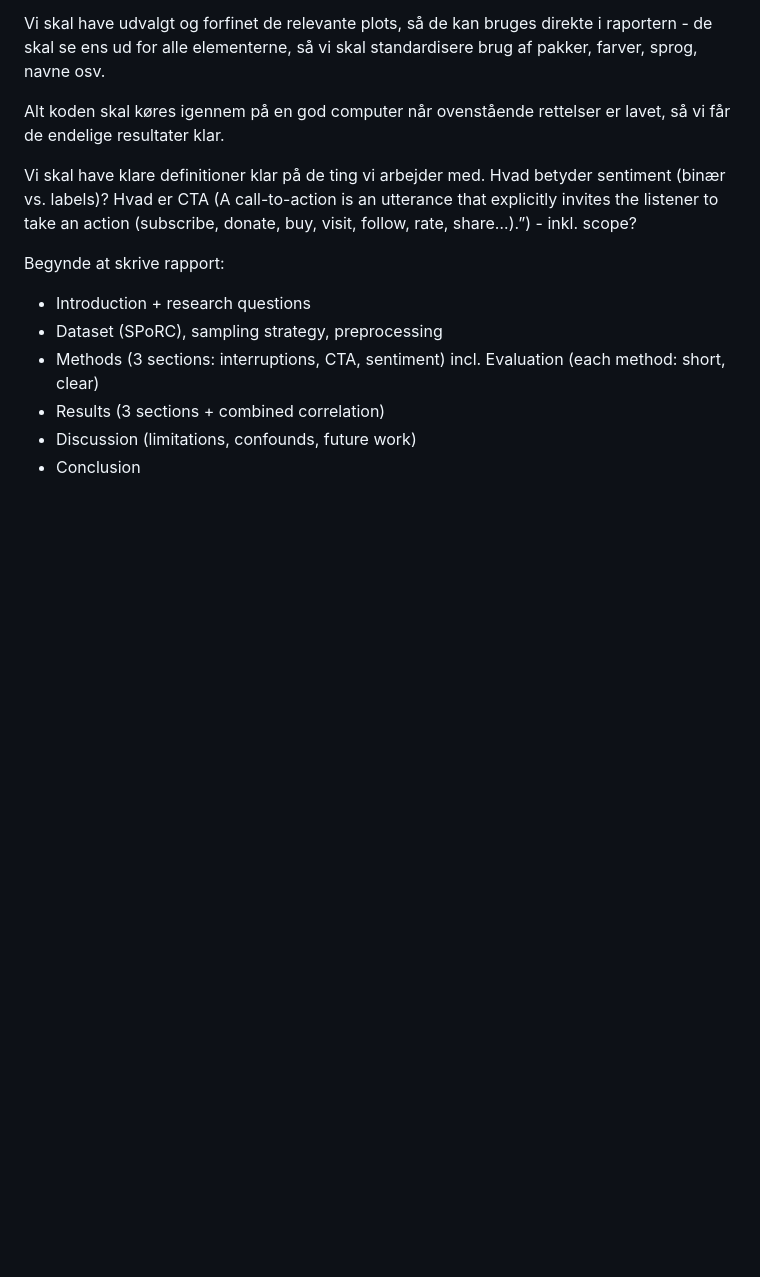
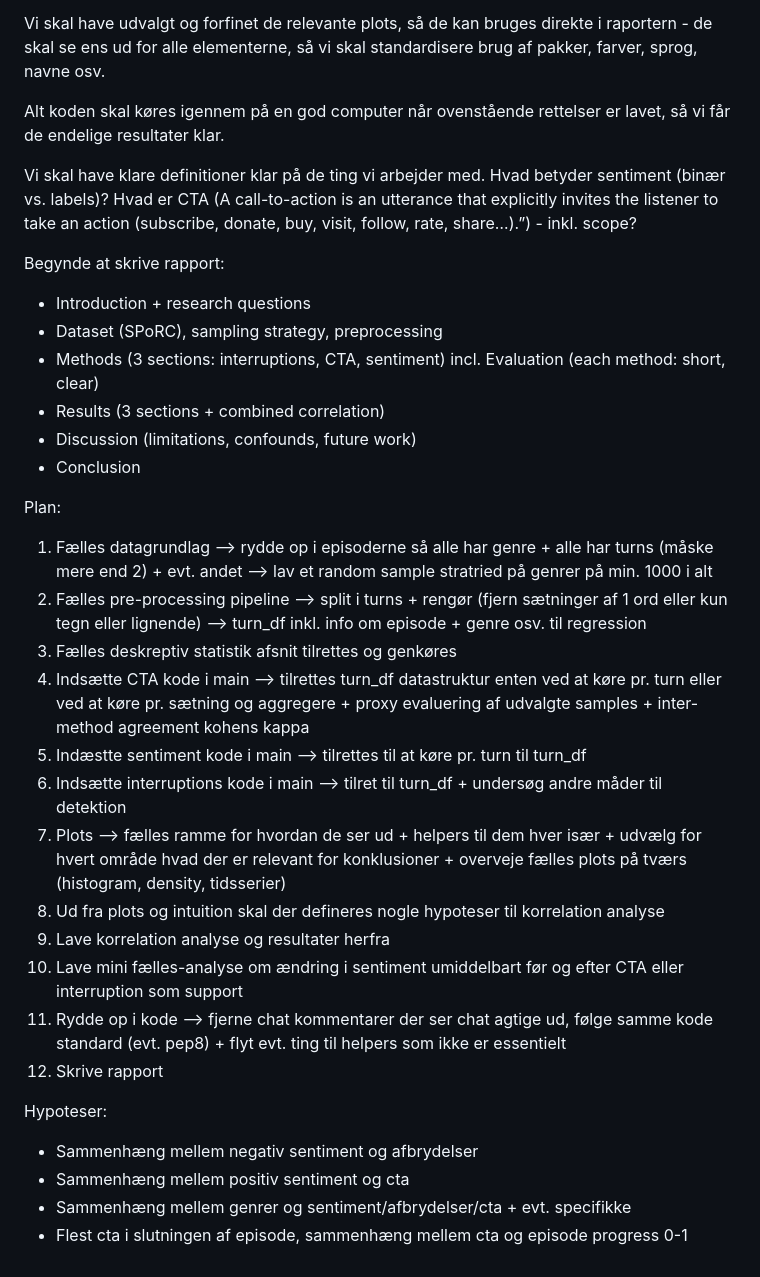
Before and after one commit to au-nlp/project-milestone-p2-group4, a Markdown page: README.md, the part around the change. GitHub-like rendering; blank space fills up the shorter version.

```diff
--- a/README.md
+++ b/README.md
@@ -85,3 +85,25 @@ Begynde at skrive rapport:
 - Results (3 sections + combined correlation)
 - Discussion (limitations, confounds, future work)
 - Conclusion
+
+
+Plan:
+1. Fælles datagrundlag --> rydde op i episoderne så alle har genre + alle har turns (måske mere end 2) + evt. andet --> lav et random sample stratried på genrer på min. 1000 i alt
+2. Fælles pre-processing pipeline --> split i turns + rengør (fjern sætninger af 1 ord eller kun tegn eller lignende) --> turn_df inkl. info om episode + genre osv. til regression
+3. Fælles deskreptiv statistik afsnit tilrettes og genkøres
+4. Indsætte CTA kode i main --> tilrettes turn_df datastruktur enten ved at køre pr. turn eller ved at køre pr. sætning og aggregere + proxy evaluering af udvalgte samples + inter-method agreement kohens kappa
+5. Indæstte sentiment kode i main --> tilrettes til at køre pr. turn til turn_df
+6. Indsætte interruptions kode i main --> tilret til turn_df + undersøg andre måder til detektion
+7. Plots --> fælles ramme for hvordan de ser ud + helpers til dem hver især + udvælg for hvert område hvad der er relevant for konklusioner + overveje fælles plots på tværs (histogram, density, tidsserier)
+8. Ud fra plots og intuition skal der defineres nogle hypoteser til korrelation analyse
+9. Lave korrelation analyse og resultater herfra
+10. Lave mini fælles-analyse om ændring i sentiment umiddelbart før og efter CTA eller interruption som support
+11. Rydde op i kode --> fjerne chat kommentarer der ser chat agtige ud, følge samme kode standard (evt. pep8) + flyt evt. ting til helpers som ikke er essentielt
+12. Skrive rapport
+
+
+Hypoteser:
+- Sammenhæng mellem negativ sentiment og afbrydelser
+- Sammenhæng mellem positiv sentiment og cta
+- Sammenhæng mellem genrer og sentiment/afbrydelser/cta + evt. specifikke
+- Flest cta i slutningen af episode, sammenhæng mellem cta og episode progress 0-1
```
